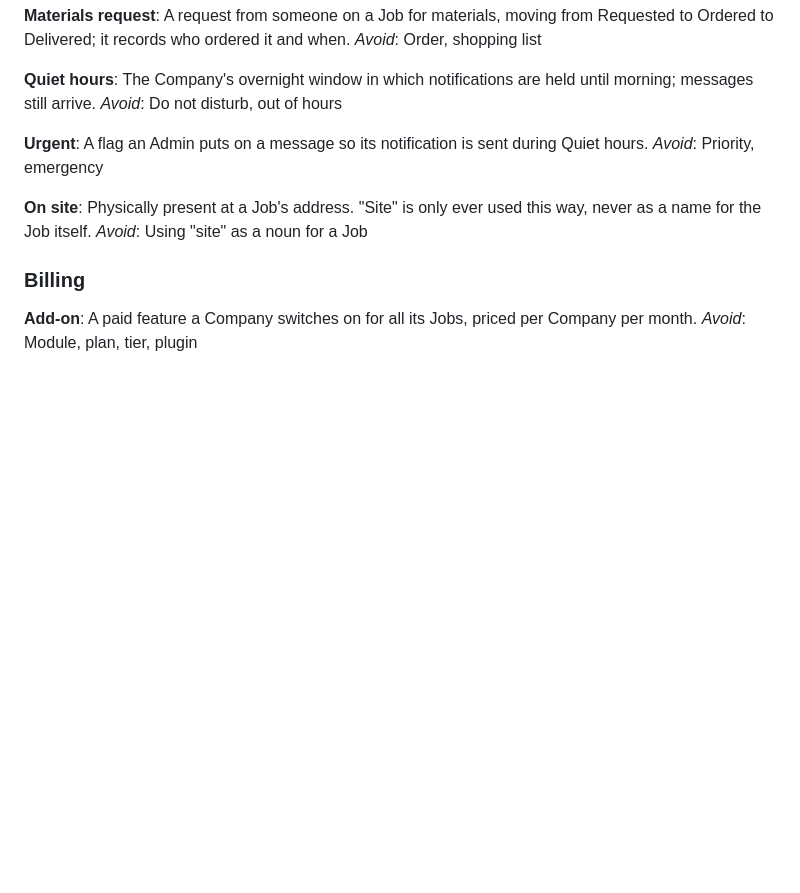
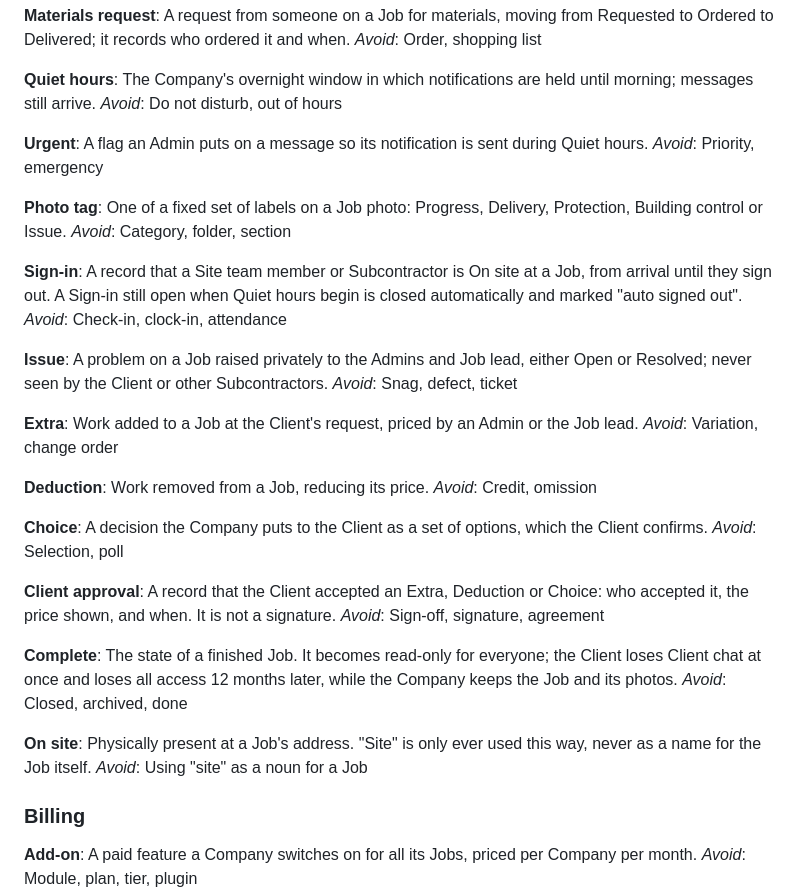
Before and after one commit to Grassroots-Headquarters/JNJ-POC, a Markdown page: CONTEXT.md, the part around the change. Drawn GitHub-style; blank space fills up the shorter version.

Commit message:
Glossary: photos, sign-ins, issues, client approvals, job completion
Co-Authored-By: Claude Opus 5.5 <noreply@anthropic.com>
Claude-Session: https://claude.ai/code/session_01LhrsRKRHrJGA8AZxMYMPvu

```diff
--- a/CONTEXT.md
+++ b/CONTEXT.md
@@ -72,6 +72,38 @@ _Avoid_: Do not disturb, out of hours
 A flag an Admin puts on a message so its notification is sent during Quiet hours.
 _Avoid_: Priority, emergency
 
+**Photo tag**:
+One of a fixed set of labels on a Job photo: Progress, Delivery, Protection, Building control or Issue.
+_Avoid_: Category, folder, section
+
+**Sign-in**:
+A record that a Site team member or Subcontractor is On site at a Job, from arrival until they sign out. A Sign-in still open when Quiet hours begin is closed automatically and marked "auto signed out".
+_Avoid_: Check-in, clock-in, attendance
+
+**Issue**:
+A problem on a Job raised privately to the Admins and Job lead, either Open or Resolved; never seen by the Client or other Subcontractors.
+_Avoid_: Snag, defect, ticket
+
+**Extra**:
+Work added to a Job at the Client's request, priced by an Admin or the Job lead.
+_Avoid_: Variation, change order
+
+**Deduction**:
+Work removed from a Job, reducing its price.
+_Avoid_: Credit, omission
+
+**Choice**:
+A decision the Company puts to the Client as a set of options, which the Client confirms.
+_Avoid_: Selection, poll
+
+**Client approval**:
+A record that the Client accepted an Extra, Deduction or Choice: who accepted it, the price shown, and when. It is not a signature.
+_Avoid_: Sign-off, signature, agreement
+
+**Complete**:
+The state of a finished Job. It becomes read-only for everyone; the Client loses Client chat at once and loses all access 12 months later, while the Company keeps the Job and its photos.
+_Avoid_: Closed, archived, done
+
 **On site**:
 Physically present at a Job's address. "Site" is only ever used this way, never as a name for the Job itself.
 _Avoid_: Using "site" as a noun for a Job
```
